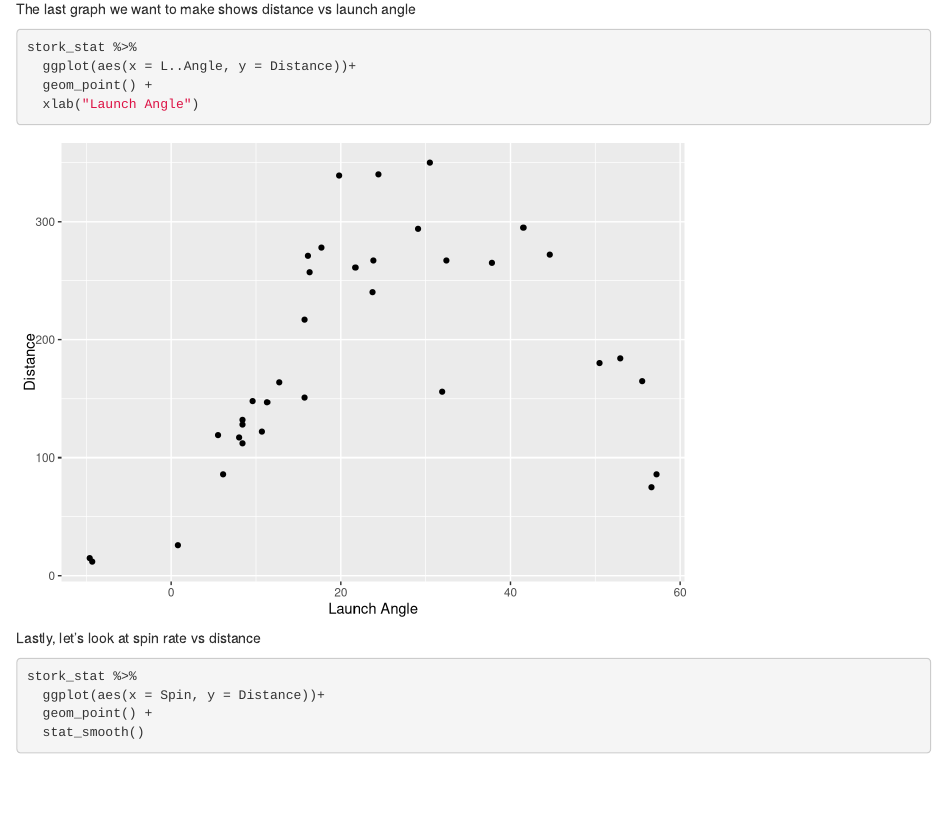
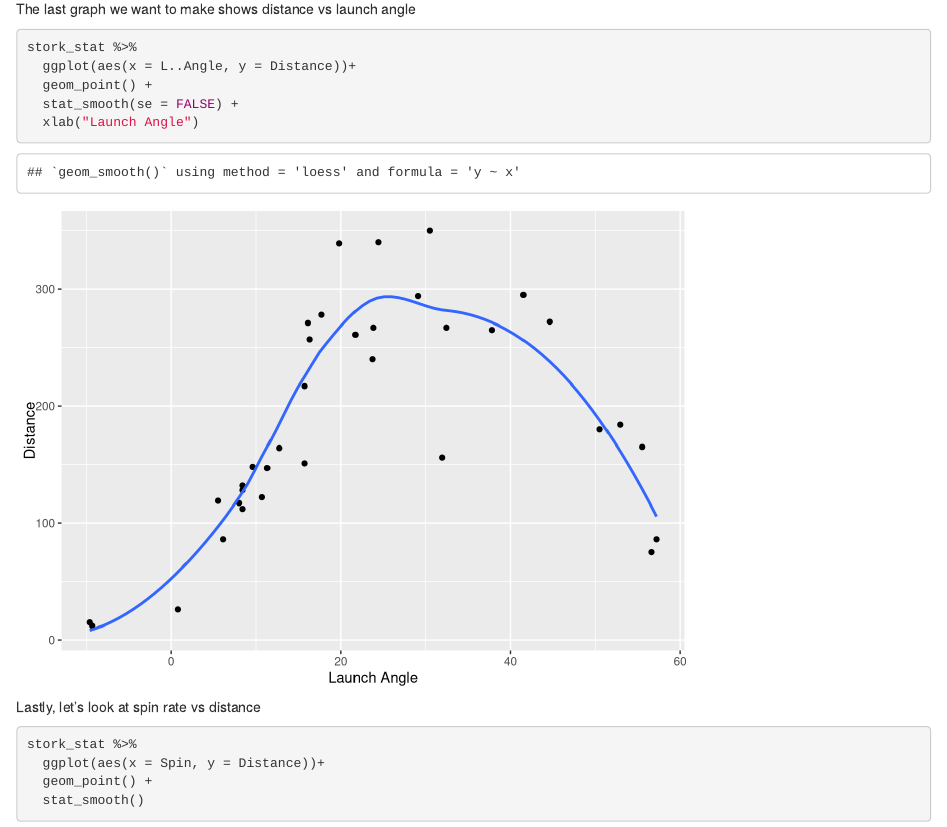
Before and after one commit to jph5997/sloths_stats, an R Markdown document (stork_breakdown.Rmd): the page in a window 1100 px wide, from 5120 px down. Rendered offline with R 4.5, knitr and Pandoc, with nearby package versions.

Commit message:
added stat smooth to my final graph

````diff
--- a/stork_breakdown.Rmd
+++ b/stork_breakdown.Rmd
@@ -103,6 +103,7 @@ The last graph we want to make shows distance vs launch angle
 stork_stat %>%
   ggplot(aes(x = L..Angle, y = Distance))+
   geom_point() +
+  stat_smooth(se = FALSE) +
   xlab("Launch Angle")
 ```
 
````
Also changed, not shown: stork_breakdown.nb.html.
